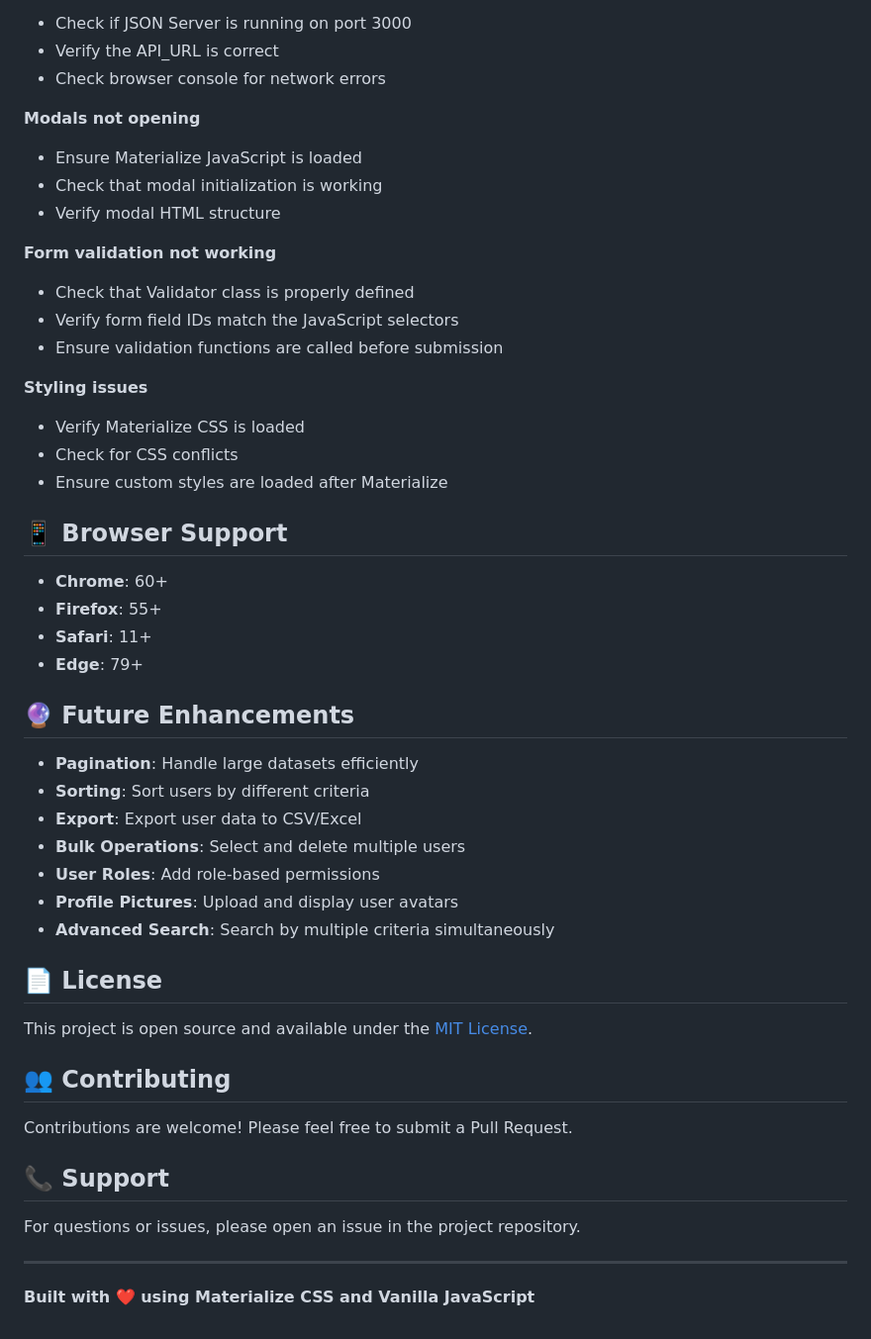
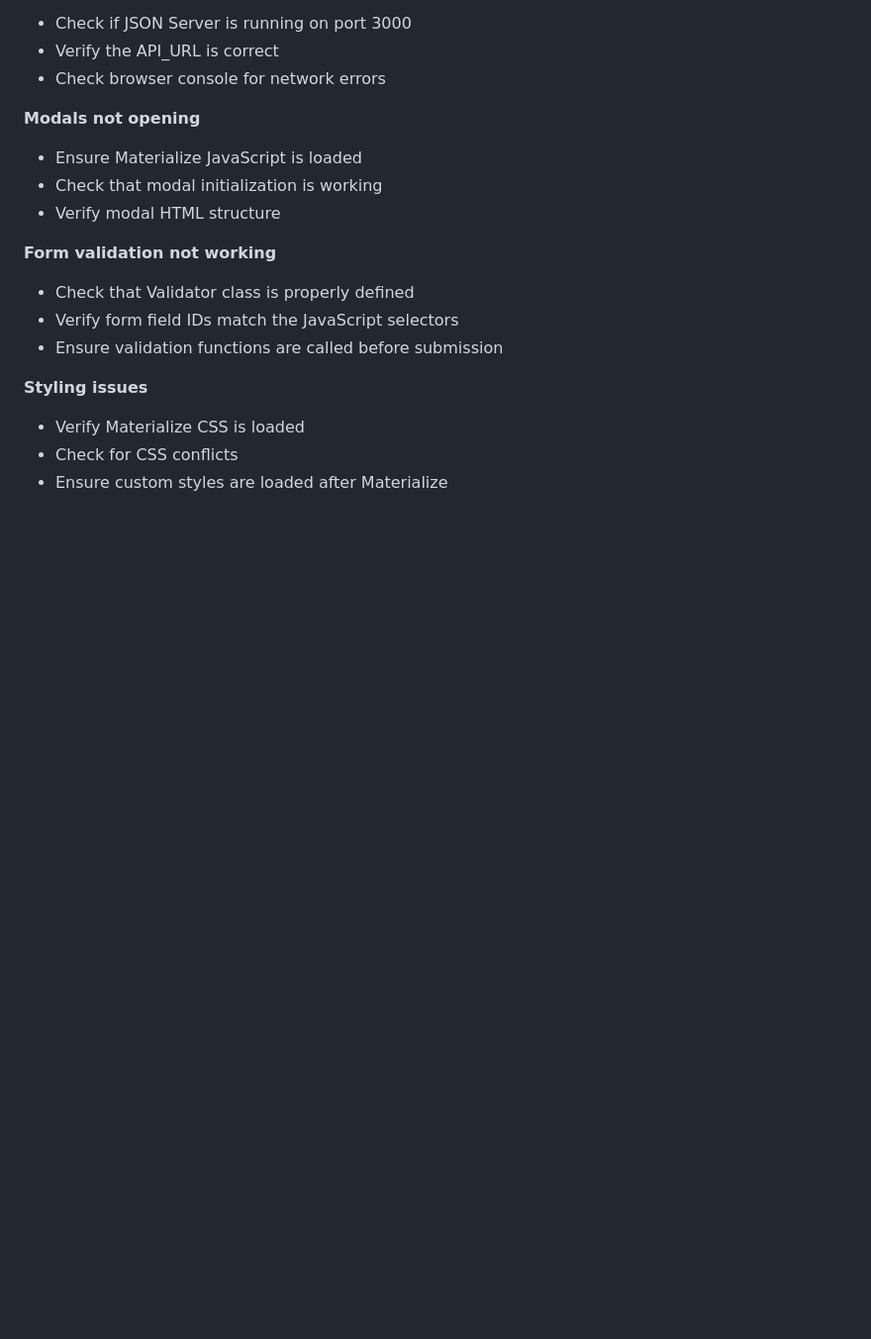
Before and after one commit to JTeban1/gestion_api, a Markdown page: README.md, the part around the change. Shown: that part at 99% size. Drawn GitHub-style; blank space fills up the shorter version.

```diff
--- a/README.md
+++ b/README.md
@@ -231,36 +231,3 @@ Edit the color variables in `styles.css`:
 - Verify Materialize CSS is loaded
 - Check for CSS conflicts
 - Ensure custom styles are loaded after Materialize
-
-## 📱 Browser Support
-
-- **Chrome**: 60+
-- **Firefox**: 55+
-- **Safari**: 11+
-- **Edge**: 79+
-
-## 🔮 Future Enhancements
-
-- **Pagination**: Handle large datasets efficiently
-- **Sorting**: Sort users by different criteria
-- **Export**: Export user data to CSV/Excel
-- **Bulk Operations**: Select and delete multiple users
-- **User Roles**: Add role-based permissions
-- **Profile Pictures**: Upload and display user avatars
-- **Advanced Search**: Search by multiple criteria simultaneously
-
-## 📄 License
-
-This project is open source and available under the [MIT License](LICENSE).
-
-## 👥 Contributing
-
-Contributions are welcome! Please feel free to submit a Pull Request.
-
-## 📞 Support
-
-For questions or issues, please open an issue in the project repository.
-
----
-
-**Built with ❤️ using Materialize CSS and Vanilla JavaScript**
```
